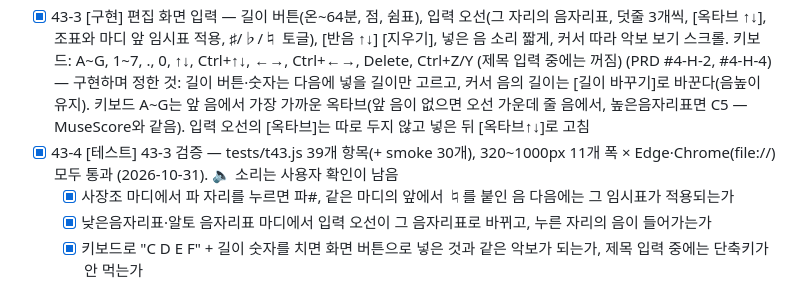
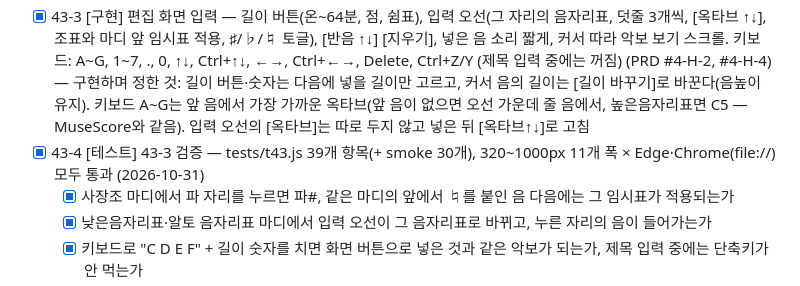
Before and after one commit to hahaha13791/AI-Programming-Assignment, a Markdown page: docs/TODO.md, the part around one of its changes. Rendered like a GitHub page.

```diff
--- a/docs/TODO.md
+++ b/docs/TODO.md
@@ -1058,7 +1058,7 @@
   - [x] 마지막 마디 끝에서 넣으면 같은 박자의 새 마디가 생기는가
   - [x] 반음 ↑↓가 ♮→♯→𝄪, ♮→♭→𝄫까지 가는가
 - [x] 43-3 [구현] 편집 화면 입력 — 길이 버튼(온~64분, 점, 쉼표), 입력 오선(그 자리의 음자리표, 덧줄 3개씩, [옥타브 ↑↓], 조표와 마디 앞 임시표 적용, ♯/♭/♮ 토글), [반음 ↑↓] [지우기], 넣은 음 소리 짧게, 커서 따라 악보 보기 스크롤. 키보드: A~G, 1~7, ., 0, ↑↓, Ctrl+↑↓, ←→, Ctrl+←→, Delete, Ctrl+Z/Y (제목 입력 중에는 꺼짐) (PRD #4-H-2, #4-H-4) — 구현하며 정한 것: 길이 버튼·숫자는 다음에 넣을 길이만 고르고, 커서 음의 길이는 [길이 바꾸기]로 바꾼다(음높이 유지). 키보드 A~G는 앞 음에서 가장 가까운 옥타브(앞 음이 없으면 오선 가운데 줄 음에서, 높은음자리표면 C5 — MuseScore와 같음). 입력 오선의 [옥타브]는 따로 두지 않고 넣은 뒤 [옥타브↑↓]로 고침
-- [x] 43-4 [테스트] 43-3 검증 — tests/t43.js 39개 항목(+ smoke 30개), 320~1000px 11개 폭 × Edge·Chrome(file://) 모두 통과 (2026-10-31). 🔈 소리는 사용자 확인이 남음
+- [x] 43-4 [테스트] 43-3 검증 — tests/t43.js 39개 항목(+ smoke 30개), 320~1000px 11개 폭 × Edge·Chrome(file://) 모두 통과 (2026-10-31)
   - [x] 사장조 마디에서 파 자리를 누르면 파#, 같은 마디의 앞에서 ♮를 붙인 음 다음에는 그 임시표가 적용되는가
   - [x] 낮은음자리표·알토 음자리표 마디에서 입력 오선이 그 음자리표로 바뀌고, 누른 자리의 음이 들어가는가
   - [x] 키보드로 "C D E F" + 길이 숫자를 치면 화면 버튼으로 넣은 것과 같은 악보가 되는가, 제목 입력 중에는 단축키가 안 먹는가
```
Also changed, not shown: other parts of docs/TODO.md (+1 -1 lines).
